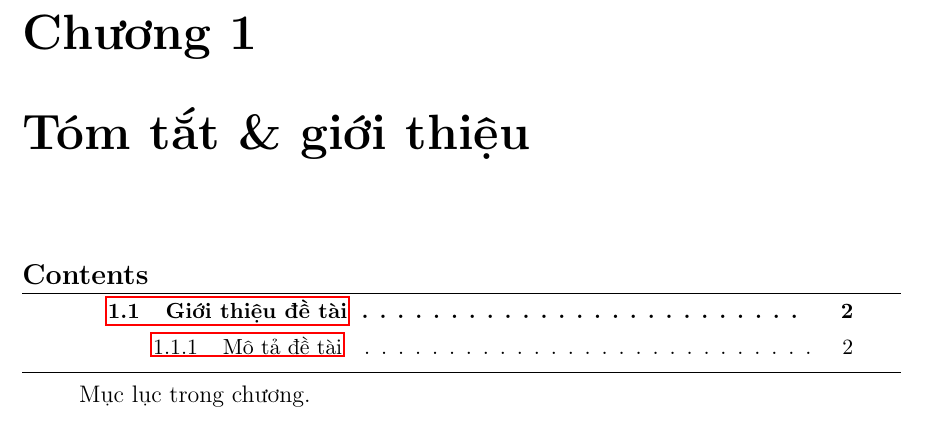
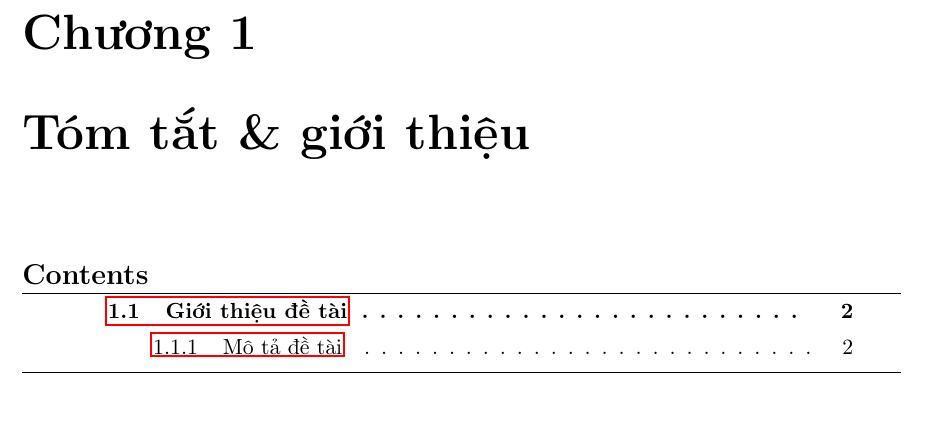
Before and after one commit to darleigh/TDTUTheSisTemplate, a LaTeX document (main.tex, which reads part1.tex): part of page 6 of 8, cut so that both start at the same text. Compiled offline with pdfLaTeX.

Commit message:
Update part1.tex

```diff
--- a/part1.tex
+++ b/part1.tex
@@ -1,5 +1,5 @@
 \chapter{Tóm tắt \& giới thiệu}
-\minitoc #Mục lục trong chương.
+\minitoc
 \newpage
 \section{Giới thiệu đề tài}
 \subsection{Mô tả đề tài}
```
